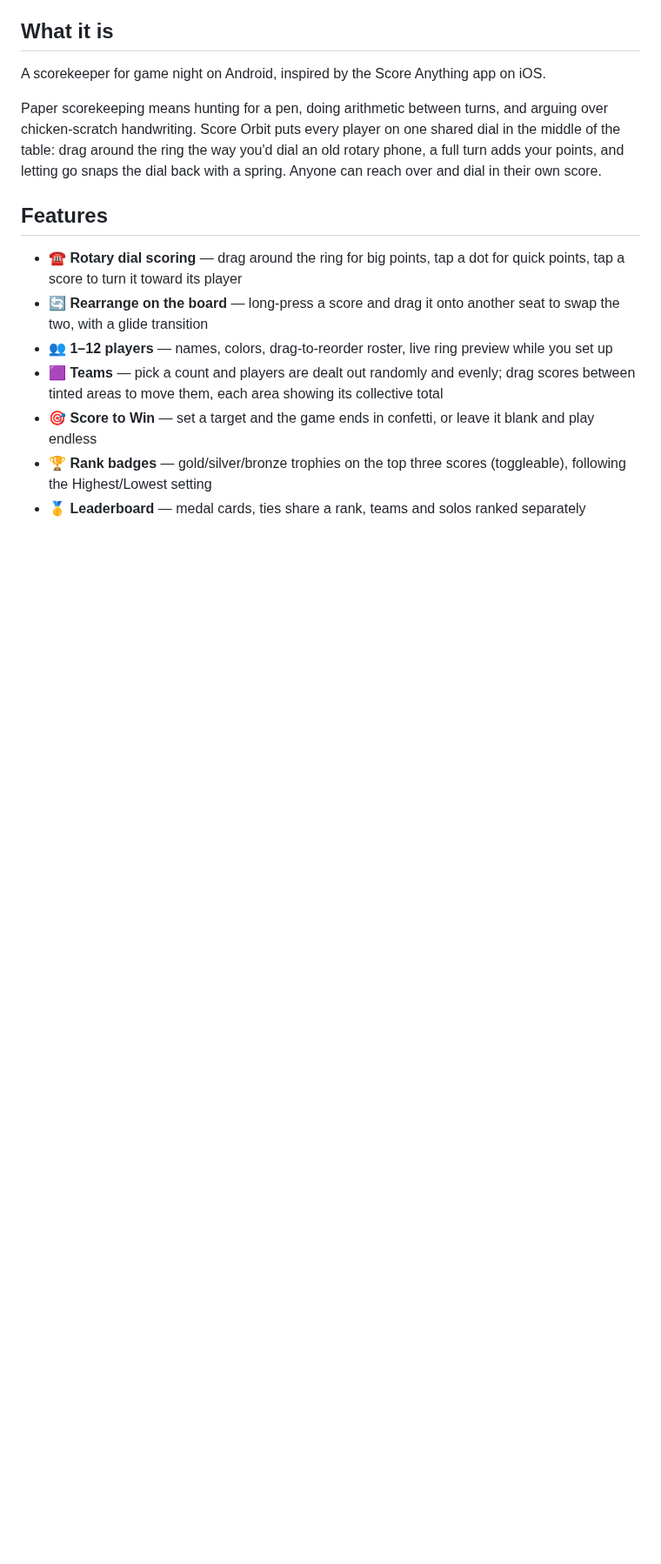
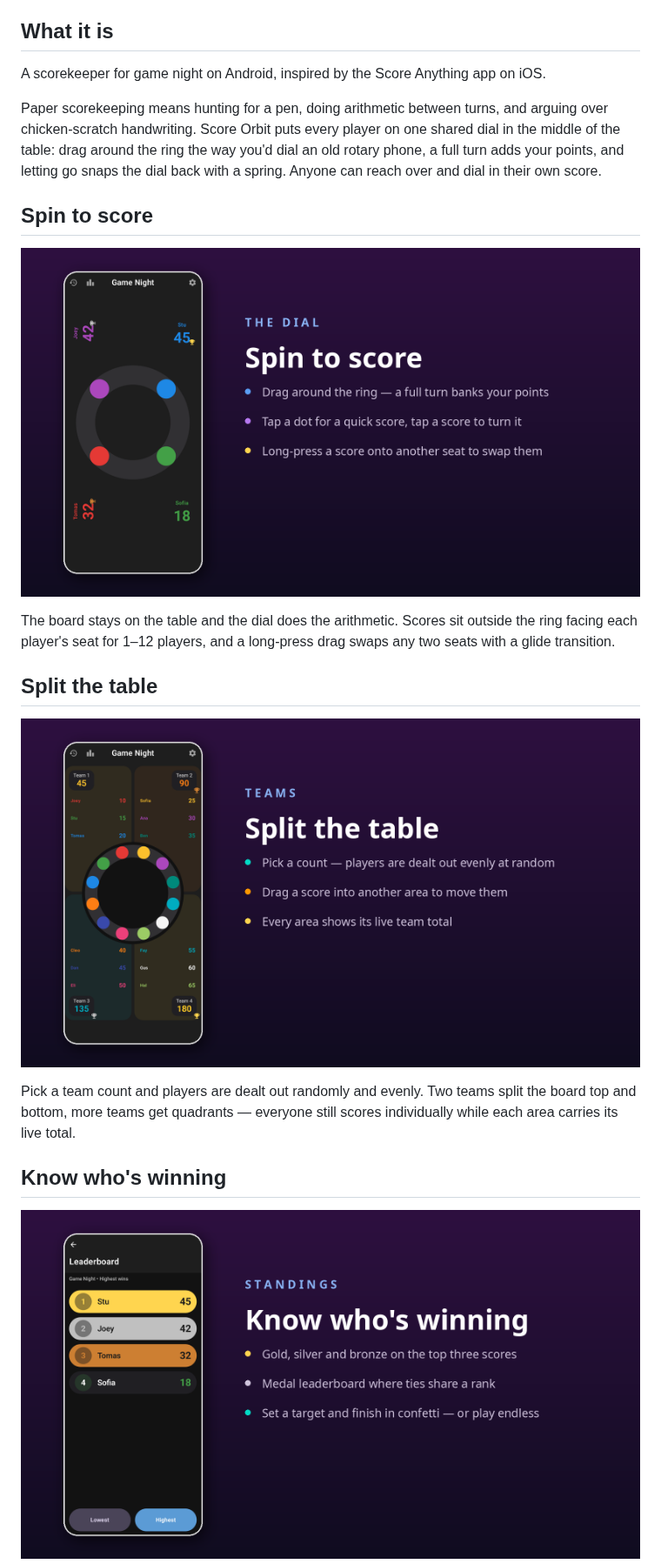
Before and after one commit to hannad4/score-orbit, a Markdown page: README.md, the part around one of its changes. Shown at 87% size. Rendered like a GitHub page; pictures changed too: docs/shots/hero-race.png (added), docs/shots/hero-score.png (added), docs/shots/hero-teams.png (added); blank space fills up the shorter version.

Commit message:
Hero feature graphics with annotated details; teams shot in gallery

```diff
--- a/README.md
+++ b/README.md
@@ -29,12 +32,19 @@ A scorekeeper for game night on Android, inspired by the Score Anything app on i
 
 Paper scorekeeping means hunting for a pen, doing arithmetic between turns, and arguing over chicken-scratch handwriting. Score Orbit puts every player on one shared dial in the middle of the table: drag around the ring the way you'd dial an old rotary phone, a full turn adds your points, and letting go snaps the dial back with a spring. Anyone can reach over and dial in their own score.
 
-## Features
+## Spin to score
 
-- ☎️ **Rotary dial scoring** — drag around the ring for big points, tap a dot for quick points, tap a score to turn it toward its player
-- 🔄 **Rearrange on the board** — long-press a score and drag it onto another seat to swap the two, with a glide transition
-- 👥 **1–12 players** — names, colors, drag-to-reorder roster, live ring preview while you set up
-- 🟪 **Teams** — pick a count and players are dealt out randomly and evenly; drag scores between tinted areas to move them, each area showing its collective total
-- 🎯 **Score to Win** — set a target and the game ends in confetti, or leave it blank and play endless
-- 🏆 **Rank badges** — gold/silver/bronze trophies on the top three scores (toggleable), following the Highest/Lowest setting
-- 🥇 **Leaderboard** — medal cards, ties share a rank, teams and solos ranked separately
+![Spin to score](docs/shots/hero-score.png)
+
+The board stays on the table and the dial does the arithmetic. Scores sit outside the ring facing each player's seat for 1–12 players, and a long-press drag swaps any two seats with a glide transition.
+
+## Split the table
+
+![Split the table](docs/shots/hero-teams.png)
+
+Pick a team count and players are dealt out randomly and evenly. Two teams split the board top and bottom, more teams get quadrants — everyone still scores individually while each area carries its live total.
+
+## Know who's winning
+
+![Know who's winning](docs/shots/hero-race.png)
+
```
Also changed, not shown: other parts of README.md (+10 -1 lines), docs/shots/teams.png (added).
